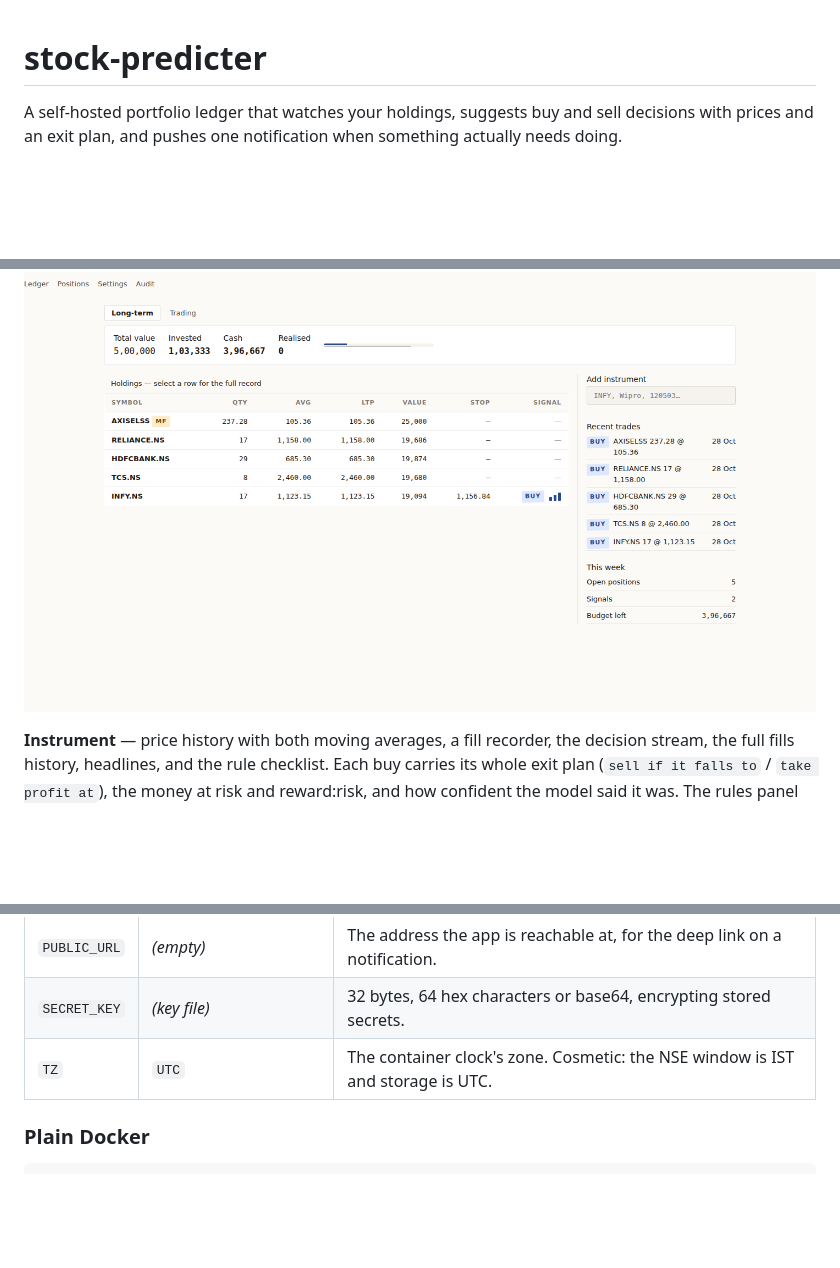
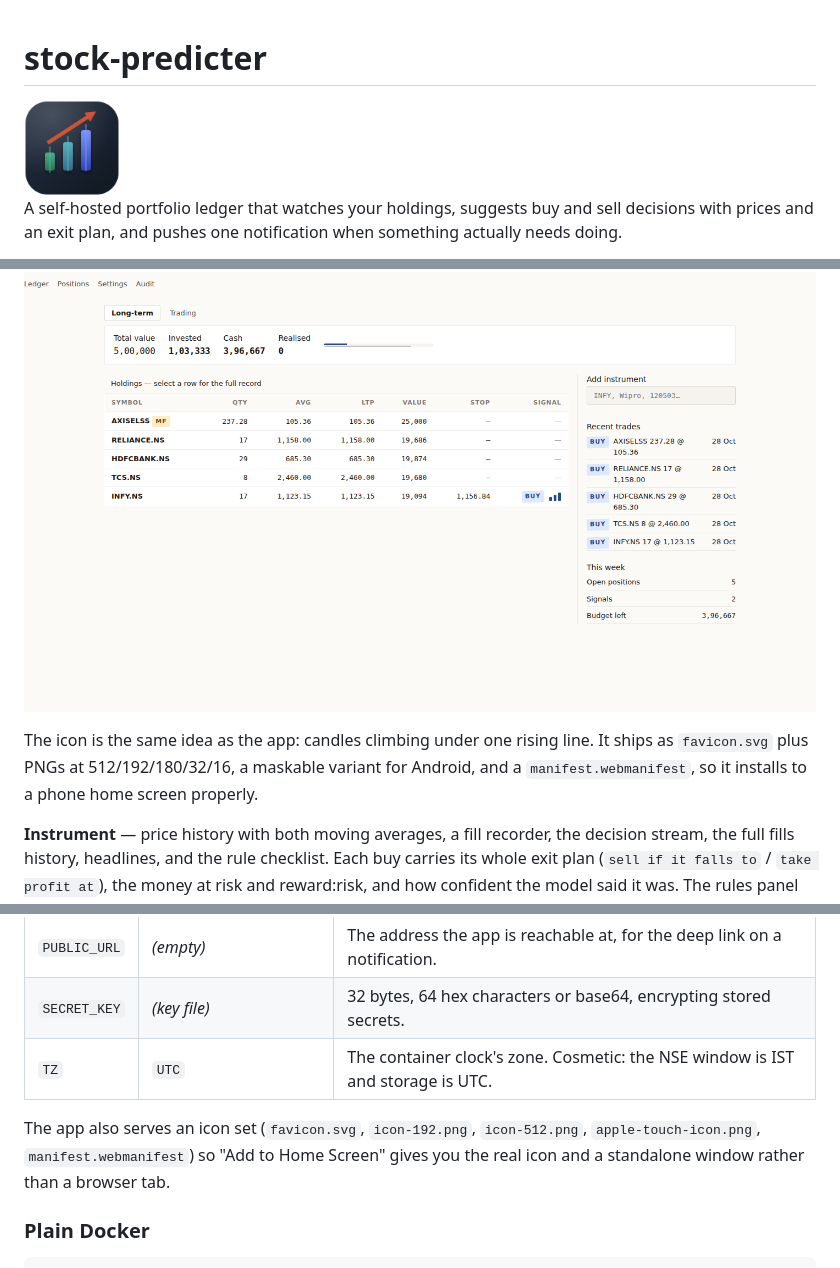
Before and after one commit to manmohangurram/stock-predictor, a Markdown page: README.md, 3 parts joined by grey strips. Drawn GitHub-style; pictures changed too: docs/icon.png (added); blank space fills up the shorter version.

Commit message:
docs: show the app icon in the README and list the installed icon set

````diff
--- a/README.md
+++ b/README.md
@@ -1,4 +1,6 @@
 # stock-predicter
+
+<img src="docs/icon.png" width="96" alt="stock-predicter icon: three rising candles with a trend arrow">
 
 A self-hosted portfolio ledger that watches your holdings, suggests buy and sell decisions with
 prices and an exit plan, and pushes one notification when something actually needs doing.
@@ -51,6 +53,10 @@ AMFI (India) ───┤ mutual fund NAV
 **Ledger** — the portfolio strip, holdings with their latest signal, search-and-add, recent fills.
 
 ![Ledger](docs/screenshots/ledger.png)
+
+The icon is the same idea as the app: candles climbing under one rising line. It ships as
+`favicon.svg` plus PNGs at 512/192/180/32/16, a maskable variant for Android, and a
+`manifest.webmanifest`, so it installs to a phone home screen properly.
 
 **Instrument** — price history with both moving averages, a fill recorder, the decision stream,
 the full fills history, headlines, and the rule checklist. Each buy carries its whole exit plan
@@ -400,6 +406,10 @@ RUST_LOG=info
 | `SECRET_KEY` | *(key file)* | 32 bytes, 64 hex characters or base64, encrypting stored secrets. |
 | `TZ` | `UTC` | The container clock's zone. Cosmetic: the NSE window is IST and storage is UTC. |
 
+The app also serves an icon set (`favicon.svg`, `icon-192.png`, `icon-512.png`,
+`apple-touch-icon.png`, `manifest.webmanifest`) so "Add to Home Screen" gives you the real icon and a
+standalone window rather than a browser tab.
+
 ### Plain Docker
 
 ```bash
````
